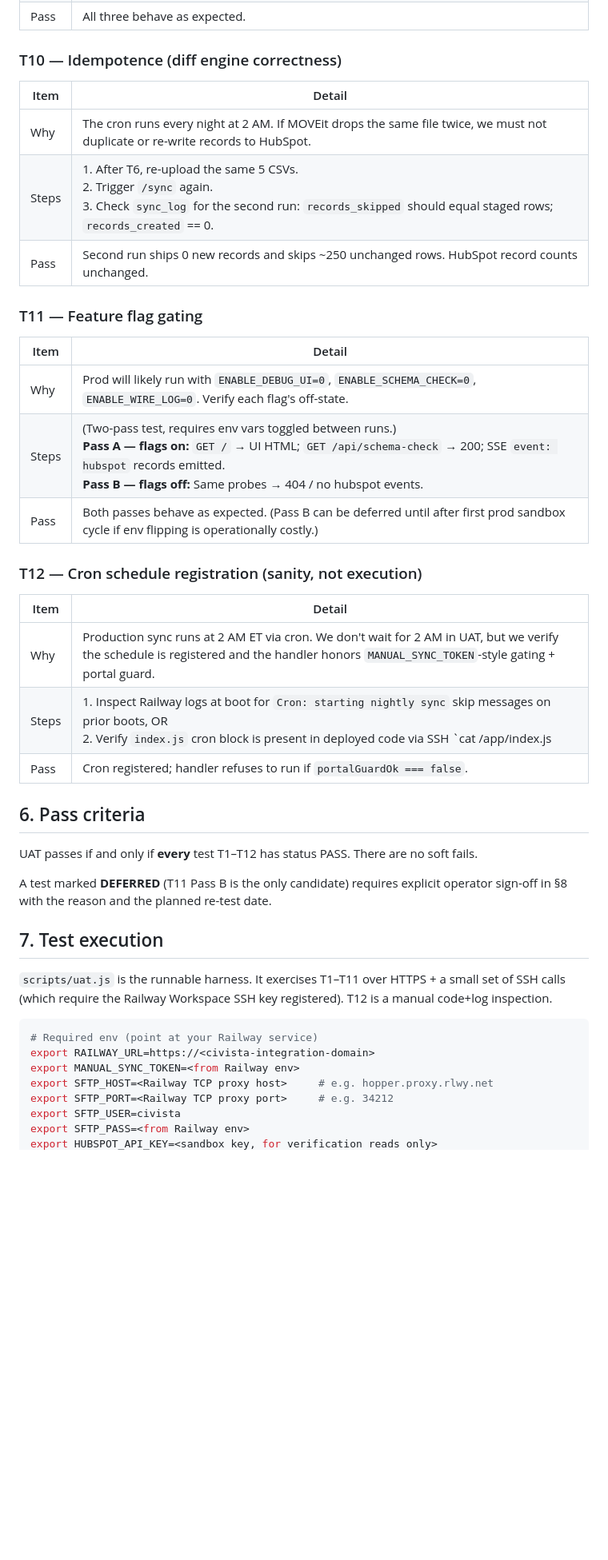
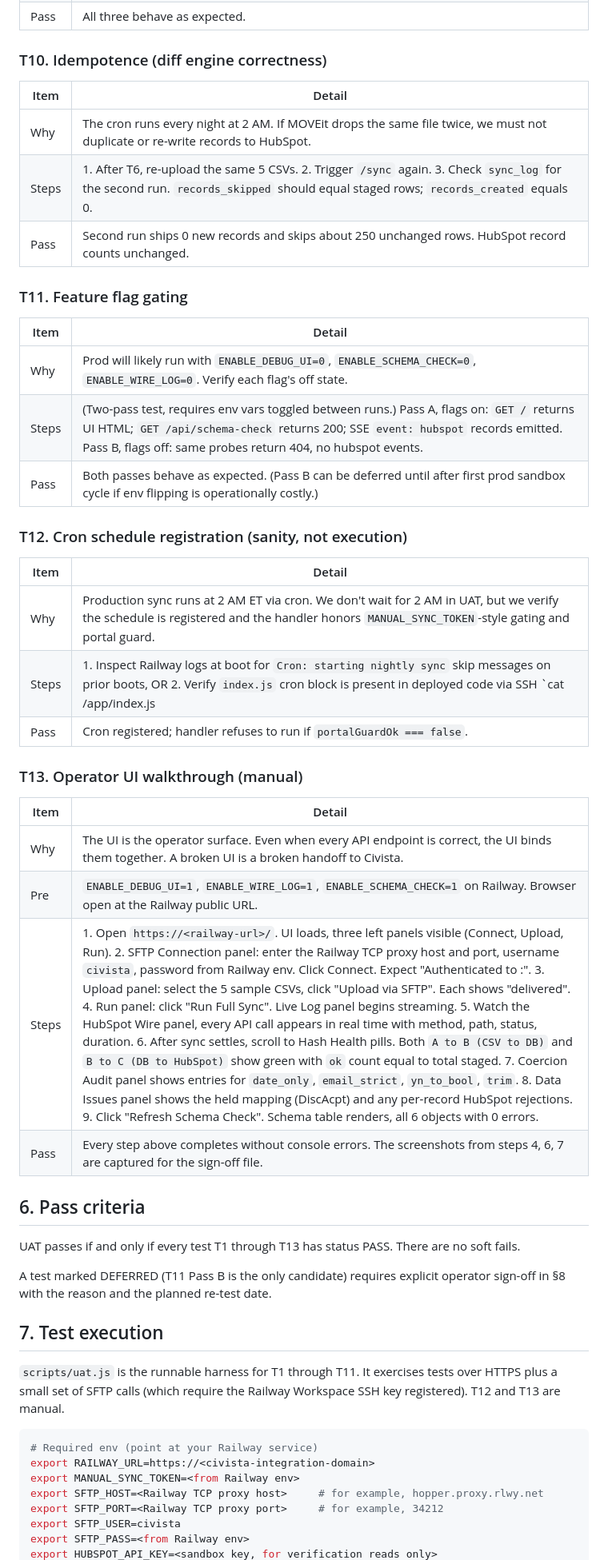
Before and after one commit to upfrontops/civista-integration, a Markdown page: docs/uat.md, the part around one of its changes. Shown at 80% size. GitHub-like rendering; blank space fills up the shorter version.

````diff
--- a/docs/uat.md
+++ b/docs/uat.md
@@ -153,45 +153,54 @@ Each test has: **ID**, **what**, **how**, **expected**, **actual** (filled by ha
 | Pass | All three behave as expected. |
 
-### T10 — Idempotence (diff engine correctness)
+### T10. Idempotence (diff engine correctness)
 
 | Item | Detail |
 |---|---|
 | Why | The cron runs every night at 2 AM. If MOVEit drops the same file twice, we must not duplicate or re-write records to HubSpot. |
-| Steps | 1. After T6, re-upload the same 5 CSVs.<br>2. Trigger `/sync` again.<br>3. Check `sync_log` for the second run: `records_skipped` should equal staged rows; `records_created` == 0. |
-| Pass | Second run ships 0 new records and skips ~250 unchanged rows. HubSpot record counts unchanged. |
+| Steps | 1. After T6, re-upload the same 5 CSVs. 2. Trigger `/sync` again. 3. Check `sync_log` for the second run. `records_skipped` should equal staged rows; `records_created` equals 0. |
+| Pass | Second run ships 0 new records and skips about 250 unchanged rows. HubSpot record counts unchanged. |
 
-### T11 — Feature flag gating
+### T11. Feature flag gating
 
 | Item | Detail |
 |---|---|
-| Why | Prod will likely run with `ENABLE_DEBUG_UI=0`, `ENABLE_SCHEMA_CHECK=0`, `ENABLE_WIRE_LOG=0`. Verify each flag's off-state. |
-| Steps | (Two-pass test, requires env vars toggled between runs.)<br>**Pass A — flags on:** `GET /` → UI HTML; `GET /api/schema-check` → 200; SSE `event: hubspot` records emitted.<br>**Pass B — flags off:** Same probes → 404 / no hubspot events. |
+| Why | Prod will likely run with `ENABLE_DEBUG_UI=0`, `ENABLE_SCHEMA_CHECK=0`, `ENABLE_WIRE_LOG=0`. Verify each flag's off state. |
+| Steps | (Two-pass test, requires env vars toggled between runs.) Pass A, flags on: `GET /` returns UI HTML; `GET /api/schema-check` returns 200; SSE `event: hubspot` records emitted. Pass B, flags off: same probes return 404, no hubspot events. |
 | Pass | Both passes behave as expected. (Pass B can be deferred until after first prod sandbox cycle if env flipping is operationally costly.) |
 
-### T12 — Cron schedule registration (sanity, not execution)
+### T12. Cron schedule registration (sanity, not execution)
 
 | Item | Detail |
 |---|---|
-| Why | Production sync runs at 2 AM ET via cron. We don't wait for 2 AM in UAT, but we verify the schedule is registered and the handler honors `MANUAL_SYNC_TOKEN`-style gating + portal guard. |
-| Steps | 1. Inspect Railway logs at boot for `Cron: starting nightly sync` skip messages on prior boots, OR<br>2. Verify `index.js` cron block is present in deployed code via SSH `cat /app/index.js | grep -A3 "cron.schedule"`. |
+| Why | Production sync runs at 2 AM ET via cron. We don't wait for 2 AM in UAT, but we verify the schedule is registered and the handler honors `MANUAL_SYNC_TOKEN`-style gating and portal guard. |
+| Steps | 1. Inspect Railway logs at boot for `Cron: starting nightly sync` skip messages on prior boots, OR 2. Verify `index.js` cron block is present in deployed code via SSH `cat /app/index.js | grep -A3 "cron.schedule"`. |
 | Pass | Cron registered; handler refuses to run if `portalGuardOk === false`. |
+
+### T13. Operator UI walkthrough (manual)
+
+| Item | Detail |
+|---|---|
+| Why | The UI is the operator surface. Even when every API endpoint is correct, the UI binds them together. A broken UI is a broken handoff to Civista. |
+| Pre | `ENABLE_DEBUG_UI=1`, `ENABLE_WIRE_LOG=1`, `ENABLE_SCHEMA_CHECK=1` on Railway. Browser open at the Railway public URL. |
+| Steps | 1. Open `https://<railway-url>/`. UI loads, three left panels visible (Connect, Upload, Run). 2. SFTP Connection panel: enter the Railway TCP proxy host and port, username `civista`, password from Railway env. Click Connect. Expect "Authenticated to <host>:<port>". 3. Upload panel: select the 5 sample CSVs, click "Upload via SFTP". Each shows "delivered". 4. Run panel: click "Run Full Sync". Live Log panel begins streaming. 5. Watch the HubSpot Wire panel, every API call appears in real time with method, path, status, duration. 6. After sync settles, scroll to Hash Health pills. Both `A to B (CSV to DB)` and `B to C (DB to HubSpot)` show green with `ok` count equal to total staged. 7. Coercion Audit panel shows entries for `date_only`, `email_strict`, `yn_to_bool`, `trim`. 8. Data Issues panel shows the held mapping (DiscAcpt) and any per-record HubSpot rejections. 9. Click "Refresh Schema Check". Schema table renders, all 6 objects with 0 errors. |
+| Pass | Every step above completes without console errors. The screenshots from steps 4, 6, 7 are captured for the sign-off file. |
 
 ## 6. Pass criteria
 
-UAT passes if and only if **every** test T1–T12 has status PASS. There are no soft fails.
+UAT passes if and only if every test T1 through T13 has status PASS. There are no soft fails.
 
-A test marked **DEFERRED** (T11 Pass B is the only candidate) requires explicit operator sign-off in §8 with the reason and the planned re-test date.
+A test marked DEFERRED (T11 Pass B is the only candidate) requires explicit operator sign-off in §8 with the reason and the planned re-test date.
 
 ## 7. Test execution
 
-`scripts/uat.js` is the runnable harness. It exercises T1–T11 over HTTPS + a small set of SSH calls (which require the Railway Workspace SSH key registered). T12 is a manual code+log inspection.
+`scripts/uat.js` is the runnable harness for T1 through T11. It exercises tests over HTTPS plus a small set of SFTP calls (which require the Railway Workspace SSH key registered). T12 and T13 are manual.
 
 ```bash
 # Required env (point at your Railway service)
 export RAILWAY_URL=https://<civista-integration-domain>
 export MANUAL_SYNC_TOKEN=<from Railway env>
-export SFTP_HOST=<Railway TCP proxy host>     # e.g. hopper.proxy.rlwy.net
-export SFTP_PORT=<Railway TCP proxy port>     # e.g. 34212
+export SFTP_HOST=<Railway TCP proxy host>     # for example, hopper.proxy.rlwy.net
+export SFTP_PORT=<Railway TCP proxy port>     # for example, 34212
 export SFTP_USER=civista
 export SFTP_PASS=<from Railway env>
 export HUBSPOT_API_KEY=<sandbox key, for verification reads only>
````
Also changed, not shown: other parts of docs/uat.md (+71 -69 lines).
